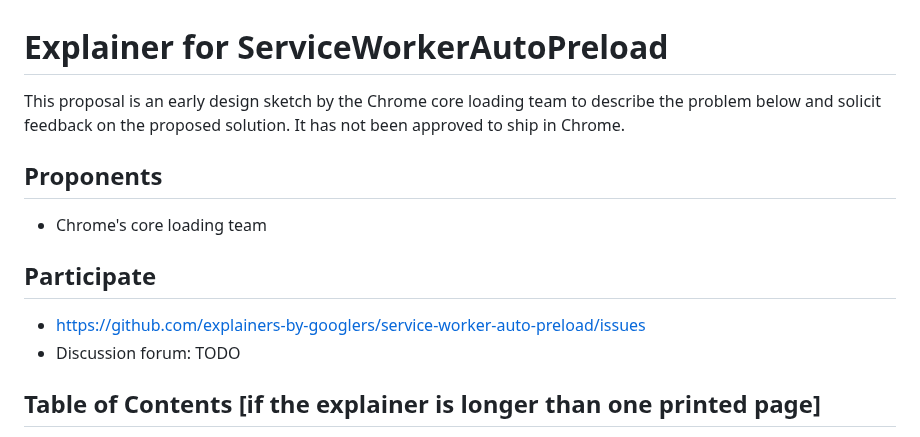
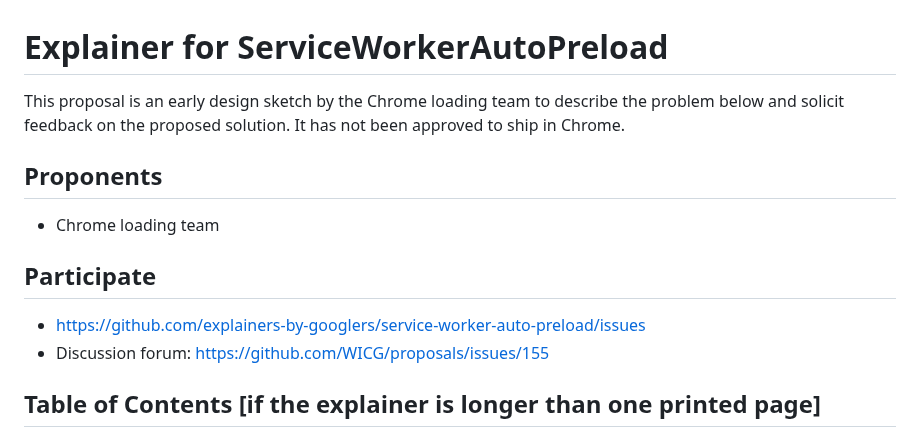
Before and after one commit to explainers-by-googlers/service-worker-auto-preload, a Markdown page: README.md, the part around the change. Rendered like a GitHub page.

```diff
--- a/README.md
+++ b/README.md
@@ -1,15 +1,15 @@
 # Explainer for ServiceWorkerAutoPreload
 
-This proposal is an early design sketch by the Chrome core loading team to describe the problem below and solicit
+This proposal is an early design sketch by the Chrome loading team to describe the problem below and solicit
 feedback on the proposed solution. It has not been approved to ship in Chrome.
 
 ## Proponents
 
-- Chrome's core loading team
+- Chrome loading team
 
 ## Participate
 - https://github.com/explainers-by-googlers/service-worker-auto-preload/issues
-- Discussion forum: TODO
+- Discussion forum: https://github.com/WICG/proposals/issues/155
 
 ## Table of Contents [if the explainer is longer than one printed page]
 
```
